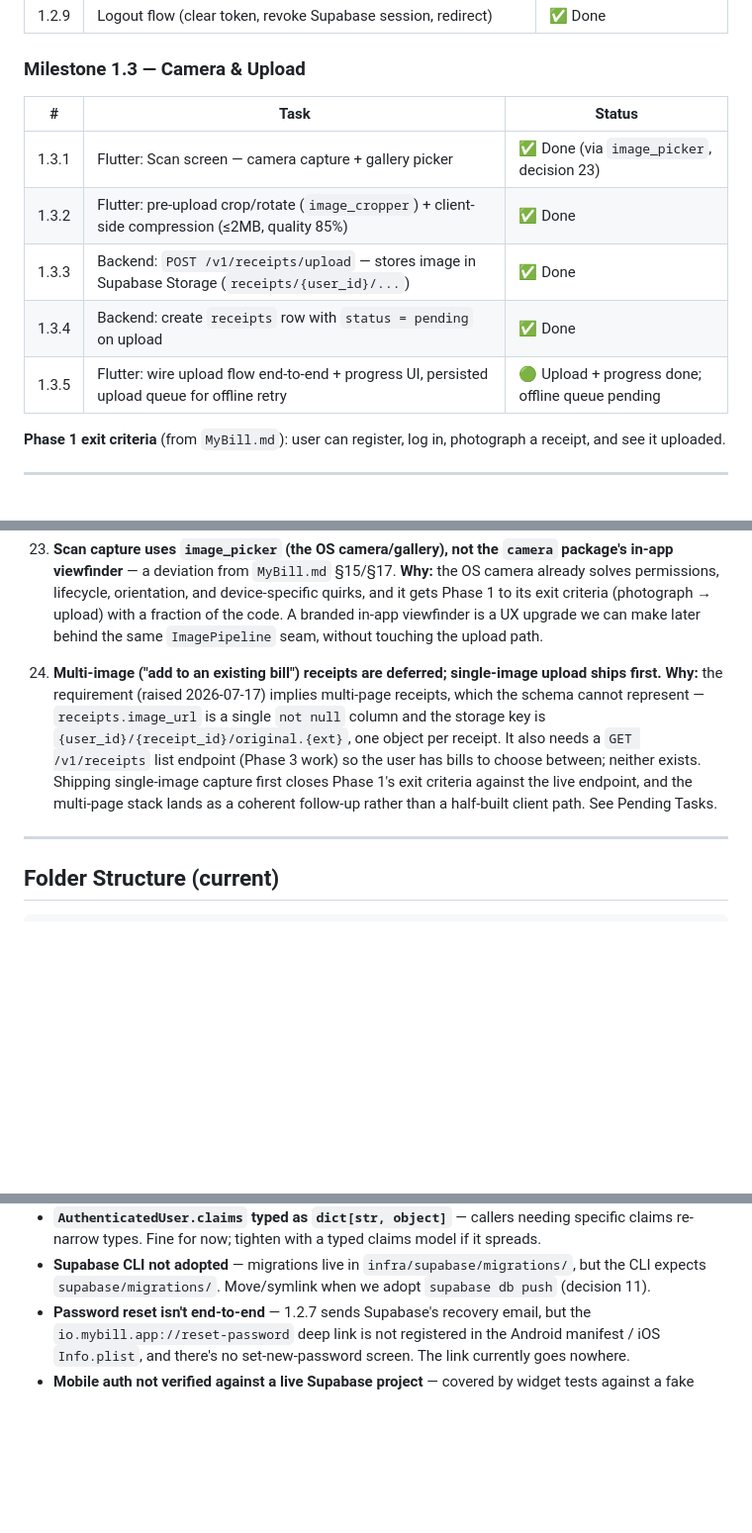
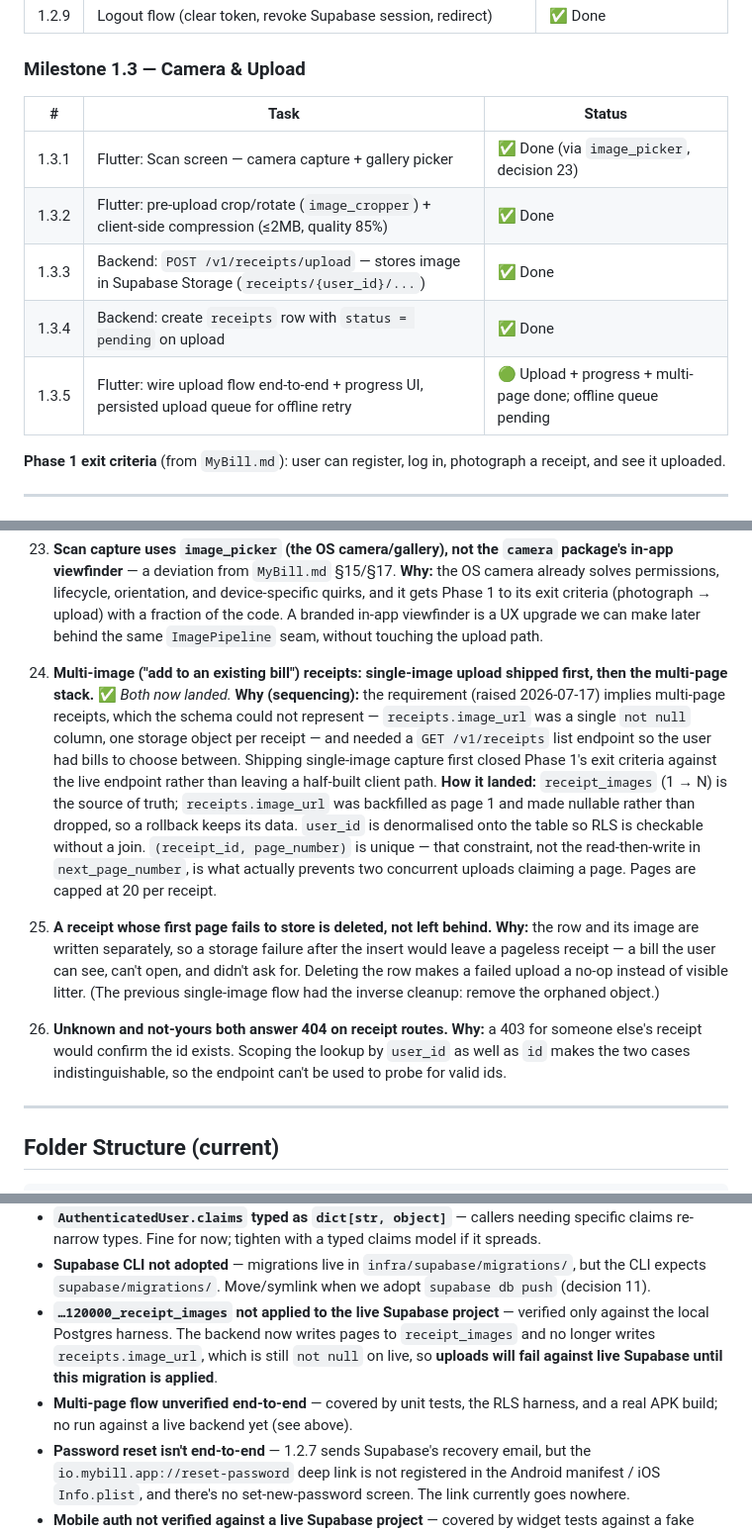
Before and after one commit to samarthkolur/MyBill, a Markdown page: DESIGN.md, 3 parts joined by grey strips. Shown at 99% size. Rendered like a GitHub page; blank space fills up the shorter version.

Commit message:
docs: record the multi-page stack and its unapplied migration
Marks the receipt_images work landed across DB, API, and mobile; 1.3.5 is now
upload + progress + multi-page, with the offline queue still outstanding.

Decision 24 updated from "deferred" to how it actually landed. Adds decision 25
(a receipt whose first page fails to store is deleted rather than left as a
pageless bill the user can see but not open) and 26 (unknown and not-yours both
answer 404, so the endpoint can't be used to probe for valid ids).

Flags prominently that …120000_receipt_images is verified only against the local
Postgres harness and is NOT applied to the live project. Until it is, uploads
fail against live Supabase: image_url is still not-null there and the service no
longer writes it.

```diff
--- a/DESIGN.md
+++ b/DESIGN.md
@@ -71,13 +71,13 @@ for now (mirroring `MyBill.md` §13) and will be broken into tasks as we approac
 
 ### Milestone 1.3 — Camera & Upload
 
-| #     | Task                                                                                              | Status                                           |
-| ----- | ------------------------------------------------------------------------------------------------- | ------------------------------------------------ |
-| 1.3.1 | Flutter: Scan screen — camera capture + gallery picker                                            | ✅ Done (via `image_picker`, decision 23)        |
-| 1.3.2 | Flutter: pre-upload crop/rotate (`image_cropper`) + client-side compression (≤2MB, quality 85%)   | ✅ Done                                          |
-| 1.3.3 | Backend: `POST /v1/receipts/upload` — stores image in Supabase Storage (`receipts/{user_id}/...`) | ✅ Done                                          |
-| 1.3.4 | Backend: create `receipts` row with `status = pending` on upload                                  | ✅ Done                                          |
-| 1.3.5 | Flutter: wire upload flow end-to-end + progress UI, persisted upload queue for offline retry      | 🟢 Upload + progress done; offline queue pending |
+| #     | Task                                                                                              | Status                                                        |
+| ----- | ------------------------------------------------------------------------------------------------- | ------------------------------------------------------------- |
+| 1.3.1 | Flutter: Scan screen — camera capture + gallery picker                                            | ✅ Done (via `image_picker`, decision 23)                     |
+| 1.3.2 | Flutter: pre-upload crop/rotate (`image_cropper`) + client-side compression (≤2MB, quality 85%)   | ✅ Done                                                       |
+| 1.3.3 | Backend: `POST /v1/receipts/upload` — stores image in Supabase Storage (`receipts/{user_id}/...`) | ✅ Done                                                       |
+| 1.3.4 | Backend: create `receipts` row with `status = pending` on upload                                  | ✅ Done                                                       |
+| 1.3.5 | Flutter: wire upload flow end-to-end + progress UI, persisted upload queue for offline retry      | 🟢 Upload + progress + multi-page done; offline queue pending |
 
 **Phase 1 exit criteria** (from `MyBill.md`): user can register, log in, photograph a receipt, and see it uploaded.
 
@@ -481,15 +481,31 @@ Pipeline**. See full task list above.
     with a fraction of the code. A branded in-app viewfinder is a UX upgrade we can make
     later behind the same `ImagePipeline` seam, without touching the upload path.
 
-24. **Multi-image ("add to an existing bill") receipts are deferred; single-image upload
-    ships first.**
-    **Why:** the requirement (raised 2026-07-17) implies multi-page receipts, which the
-    schema cannot represent — `receipts.image_url` is a single `not null` column and the
-    storage key is `{user_id}/{receipt_id}/original.{ext}`, one object per receipt. It also
-    needs a `GET /v1/receipts` list endpoint (Phase 3 work) so the user has bills to choose
-    between; neither exists. Shipping single-image capture first closes Phase 1's exit
-    criteria against the live endpoint, and the multi-page stack lands as a coherent
-    follow-up rather than a half-built client path. See Pending Tasks.
+24. **Multi-image ("add to an existing bill") receipts: single-image upload shipped first,
+    then the multi-page stack.** ✅ _Both now landed._
+    **Why (sequencing):** the requirement (raised 2026-07-17) implies multi-page receipts,
+    which the schema could not represent — `receipts.image_url` was a single `not null`
+    column, one storage object per receipt — and needed a `GET /v1/receipts` list endpoint
+    so the user had bills to choose between. Shipping single-image capture first closed
+    Phase 1's exit criteria against the live endpoint rather than leaving a half-built
+    client path.
+    **How it landed:** `receipt_images` (1 → N) is the source of truth;
+    `receipts.image_url` was backfilled as page 1 and made nullable rather than dropped, so
+    a rollback keeps its data. `user_id` is denormalised onto the table so RLS is checkable
+    without a join. `(receipt_id, page_number)` is unique — that constraint, not the
+    read-then-write in `next_page_number`, is what actually prevents two concurrent uploads
+    claiming a page. Pages are capped at 20 per receipt.
+
+25. **A receipt whose first page fails to store is deleted, not left behind.**
+    **Why:** the row and its image are written separately, so a storage failure after the
+    insert would leave a pageless receipt — a bill the user can see, can't open, and didn't
+    ask for. Deleting the row makes a failed upload a no-op instead of visible litter. (The
+    previous single-image flow had the inverse cleanup: remove the orphaned object.)
+
+26. **Unknown and not-yours both answer 404 on receipt routes.**
+    **Why:** a 403 for someone else's receipt would confirm the id exists. Scoping the
+    lookup by `user_id` as well as `id` makes the two cases indistinguishable, so the
+    endpoint can't be used to probe for valid ids.
 
 ---
 
@@ -607,6 +633,12 @@ are nullable (decision 18).
 - **Supabase CLI not adopted** — migrations live in `infra/supabase/migrations/`, but the
   CLI expects `supabase/migrations/`. Move/symlink when we adopt `supabase db push`
   (decision 11).
+- **`…120000_receipt_images` not applied to the live Supabase project** — verified only
+  against the local Postgres harness. The backend now writes pages to `receipt_images` and
+  no longer writes `receipts.image_url`, which is still `not null` on live, so **uploads
+  will fail against live Supabase until this migration is applied**.
+- **Multi-page flow unverified end-to-end** — covered by unit tests, the RLS harness, and a
+  real APK build; no run against a live backend yet (see above).
 - **Password reset isn't end-to-end** — 1.2.7 sends Supabase's recovery email, but the
   `io.mybill.app://reset-password` deep link is not registered in the Android manifest / iOS
   `Info.plist`, and there's no set-new-password screen. The link currently goes nowhere.
```
Also changed, not shown: other parts of DESIGN.md (+31 -21 lines).
